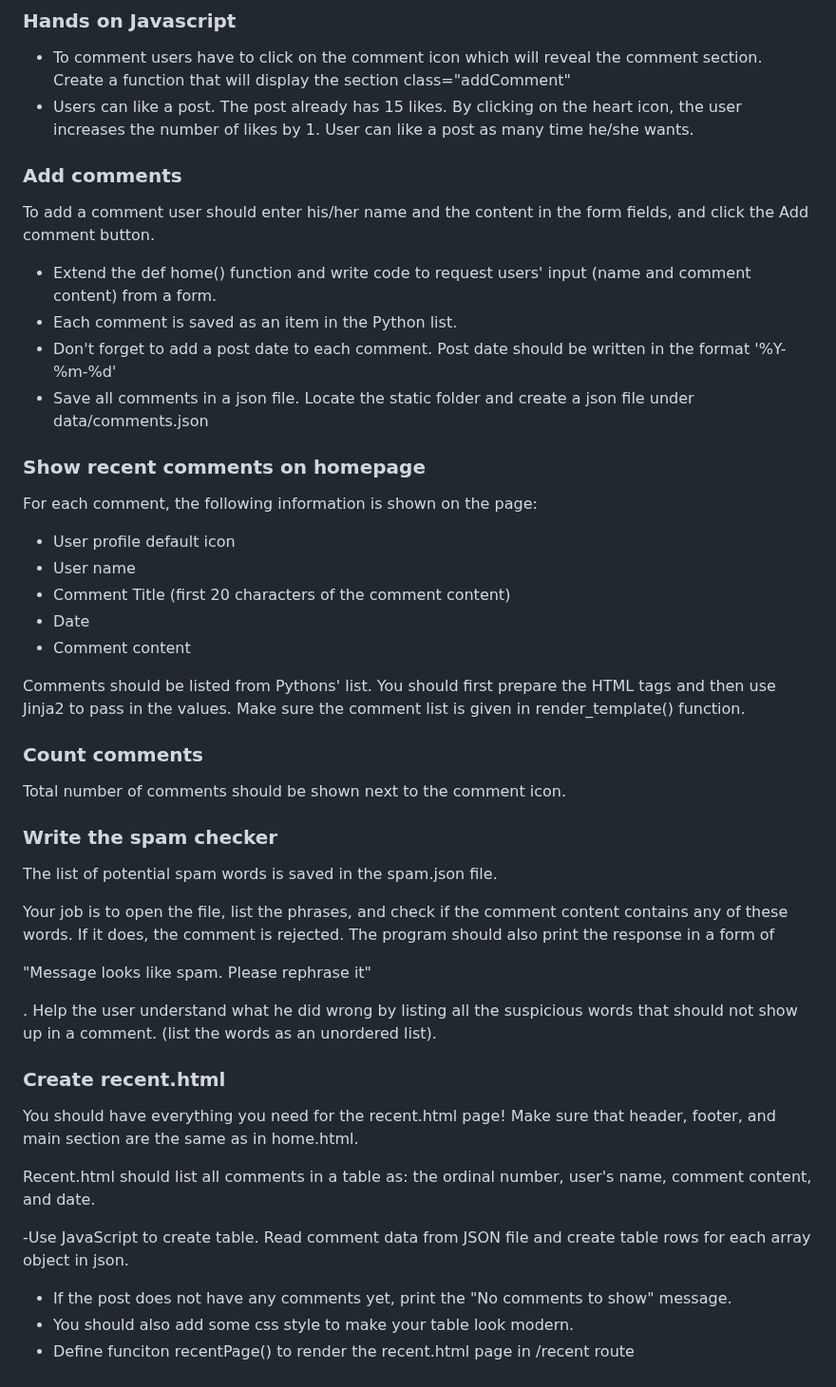
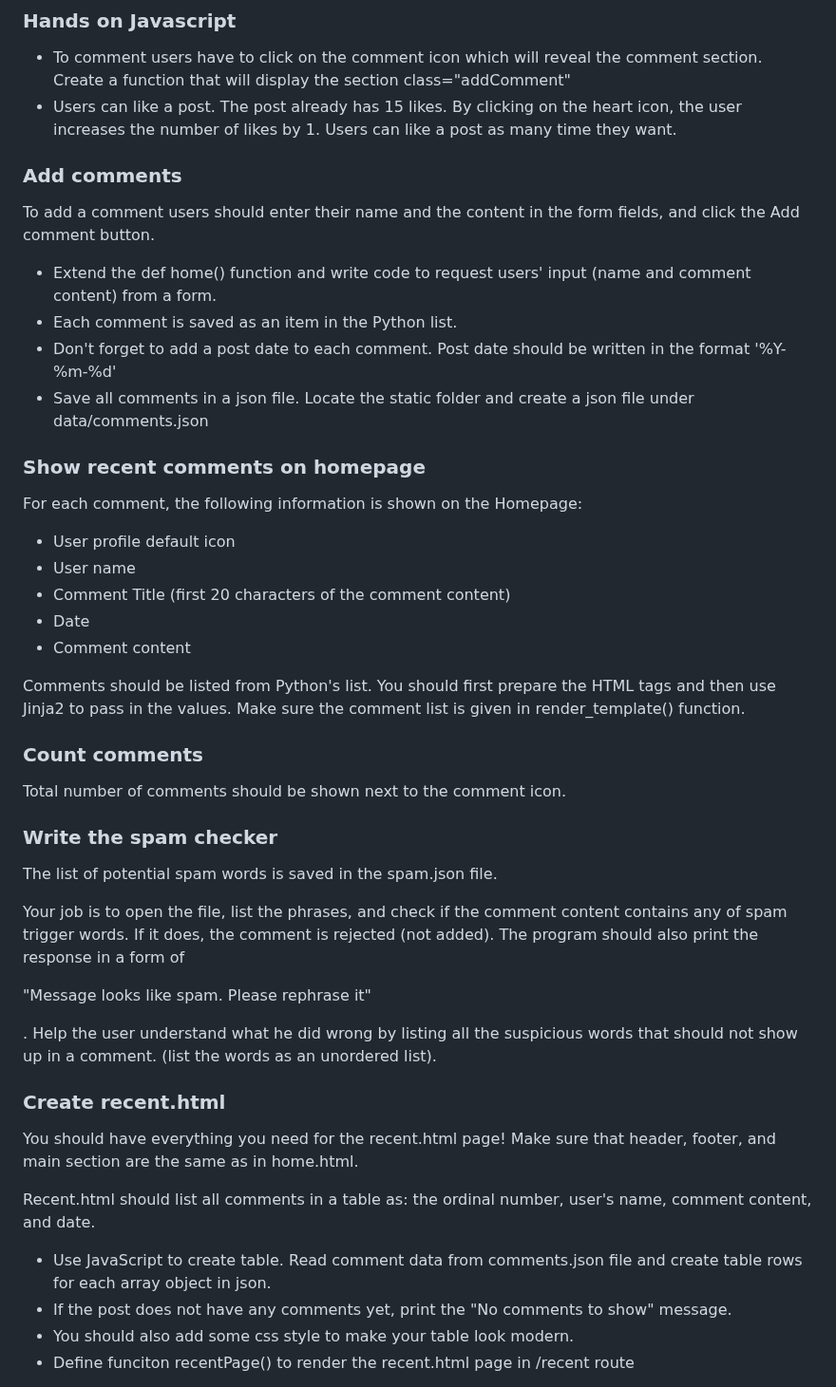
Before and after one commit to nadjazaric/curriculum-hometask, a Markdown page: README.md, the part around the change. Shown at 95% size. Drawn GitHub-style.

```diff
--- a/README.md
+++ b/README.md
@@ -54,10 +54,10 @@ At this point, the interactions won't work, but it will have content!
 ### Hands on Javascript
 
 - To comment users have to click on the comment icon which will reveal the comment section. Create a function that will display the section class="addComment"
-- Users can like a post. The post already has 15 likes. By clicking on the heart icon, the user increases the number of likes by 1. User can like a post as many time he/she wants.
+- Users can like a post. The post already has 15 likes. By clicking on the heart icon, the user increases the number of likes by 1. Users can like a post as many time they want.
 
 ### Add comments
-To add a comment user should enter his/her name and the content in the form fields, and click the Add comment button.
+To add a comment users should enter their name and the content in the form fields, and click the Add comment button.
 
 - Extend the def home() function and write code to request users' input (name and comment content) from a form.
 - Each comment is saved as an item in the Python list.
@@ -66,14 +66,14 @@ To add a comment user should enter his/her name and the content in the form fiel
 
 ### Show recent comments on homepage
 
-For each comment, the following information is shown on the page:
+For each comment, the following information is shown on the Homepage:
   - User profile default icon
   - User name
   - Comment Title (first 20 characters of the comment content)
   - Date
   - Comment content
 
-Comments should be listed from Pythons' list.
+Comments should be listed from Python's list.
 You should first prepare the HTML tags and then use Jinja2 to pass in the values.
 Make sure the comment list is given in render_template() function.
 
@@ -85,8 +85,8 @@ Total number of comments should be shown next to the comment icon.
 
 The list of potential spam words is saved in the spam.json file.
 
-Your job is to open the file, list the phrases, and check if the comment content contains any of these words.
-If it does, the comment is rejected.
+Your job is to open the file, list the phrases, and check if the comment content contains any of spam trigger words.
+If it does, the comment is rejected (not added).
 The program should also print the response in a form of <p> "Message looks like spam. Please rephrase it" </p>.
 Help the user understand what he did wrong by listing all the suspicious words that should not show up in a comment. (list the words as an unordered list).
 
@@ -96,7 +96,7 @@ You should have everything you need for the recent.html page! Make sure that hea
 
 Recent.html should list all comments in a table as: the ordinal number, user's name, comment content, and date.
 
--Use JavaScript to create table. Read comment data from JSON file and create table rows for each array object in json.
+- Use JavaScript to create table. Read comment data from comments.json file and create table rows for each array object in json.
 - If the post does not have any comments yet, print the "No comments to show" message.
 - You should also add some css style to make your table look modern.
 - Define funciton recentPage() to render the recent.html page in /recent route
```
